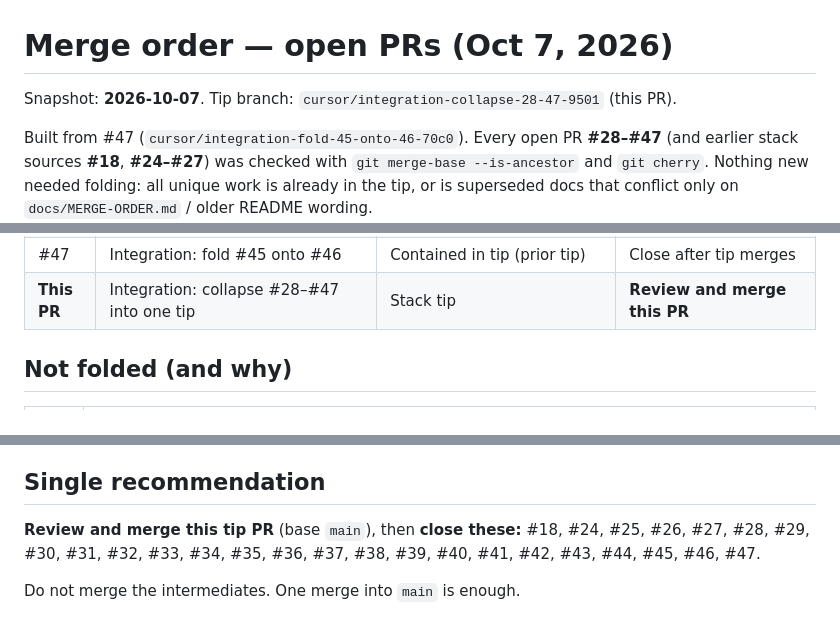
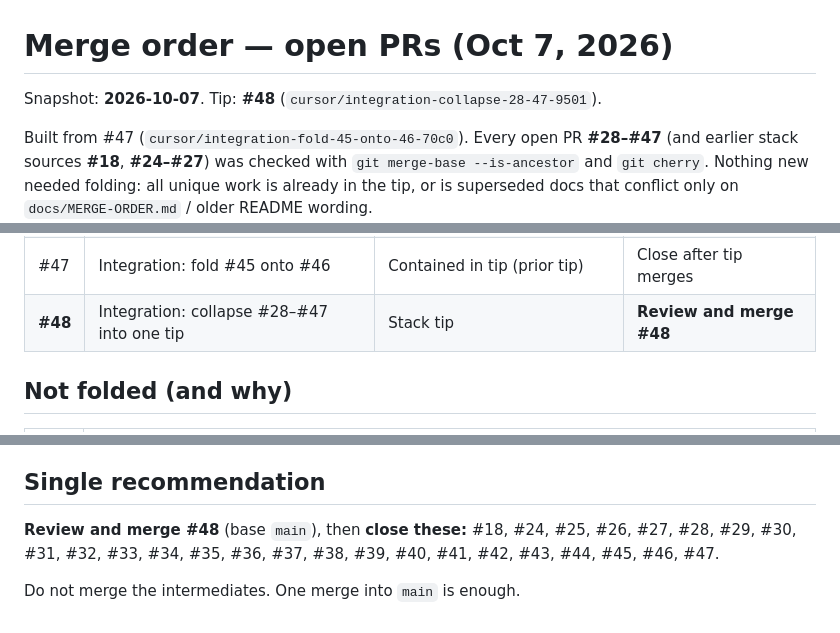
Before and after one commit to fuzzywigg/meromhouse, a Markdown page: docs/MERGE-ORDER.md, 3 parts joined by grey strips. Drawn GitHub-style.

Commit message:
docs: name tip PR #48 in MERGE-ORDER
Point the merge recommendation at the collapse draft after open.

Co-authored-by: Andrew Pappas <fuzzywigg@users.noreply.github.com>

```diff
--- a/docs/MERGE-ORDER.md
+++ b/docs/MERGE-ORDER.md
@@ -1,6 +1,6 @@
 # Merge order — open PRs (Oct 7, 2026)
 
-Snapshot: **2026-10-07**. Tip branch: `cursor/integration-collapse-28-47-9501` (this PR).
+Snapshot: **2026-10-07**. Tip: **#48** (`cursor/integration-collapse-28-47-9501`).
 
 Built from #47 (`cursor/integration-fold-45-onto-46-70c0`). Every open PR **#28–#47** (and earlier stack sources **#18**, **#24–#27**) was checked with `git merge-base --is-ancestor` and `git cherry`. Nothing new needed folding: all unique work is already in the tip, or is superseded docs that conflict only on `docs/MERGE-ORDER.md` / older README wording.
 
@@ -35,7 +35,7 @@ This guide does **not** merge, close, or retarget any PR.
 | #45 | test: Playwright viewport smoke + report-only security headers | Contained in tip (cherry-picked onto #46) | Close after tip merges |
 | #46 | Integration: fold #44 onto #43 | Contained in tip | Close after tip merges |
 | #47 | Integration: fold #45 onto #46 | Contained in tip (prior tip) | Close after tip merges |
-| **This PR** | Integration: collapse #28–#47 into one tip | Stack tip | **Review and merge this PR** |
+| **#48** | Integration: collapse #28–#47 into one tip | Stack tip | **Review and merge #48** |
 
 ## Not folded (and why)
 
@@ -48,6 +48,6 @@ No other open PR in **#28–#47** had commits or patches missing from the tip. N
 
 ## Single recommendation
 
-**Review and merge this tip PR** (base `main`), then **close these:** #18, #24, #25, #26, #27, #28, #29, #30, #31, #32, #33, #34, #35, #36, #37, #38, #39, #40, #41, #42, #43, #44, #45, #46, #47.
+**Review and merge #48** (base `main`), then **close these:** #18, #24, #25, #26, #27, #28, #29, #30, #31, #32, #33, #34, #35, #36, #37, #38, #39, #40, #41, #42, #43, #44, #45, #46, #47.
 
 Do not merge the intermediates. One merge into `main` is enough.
```
